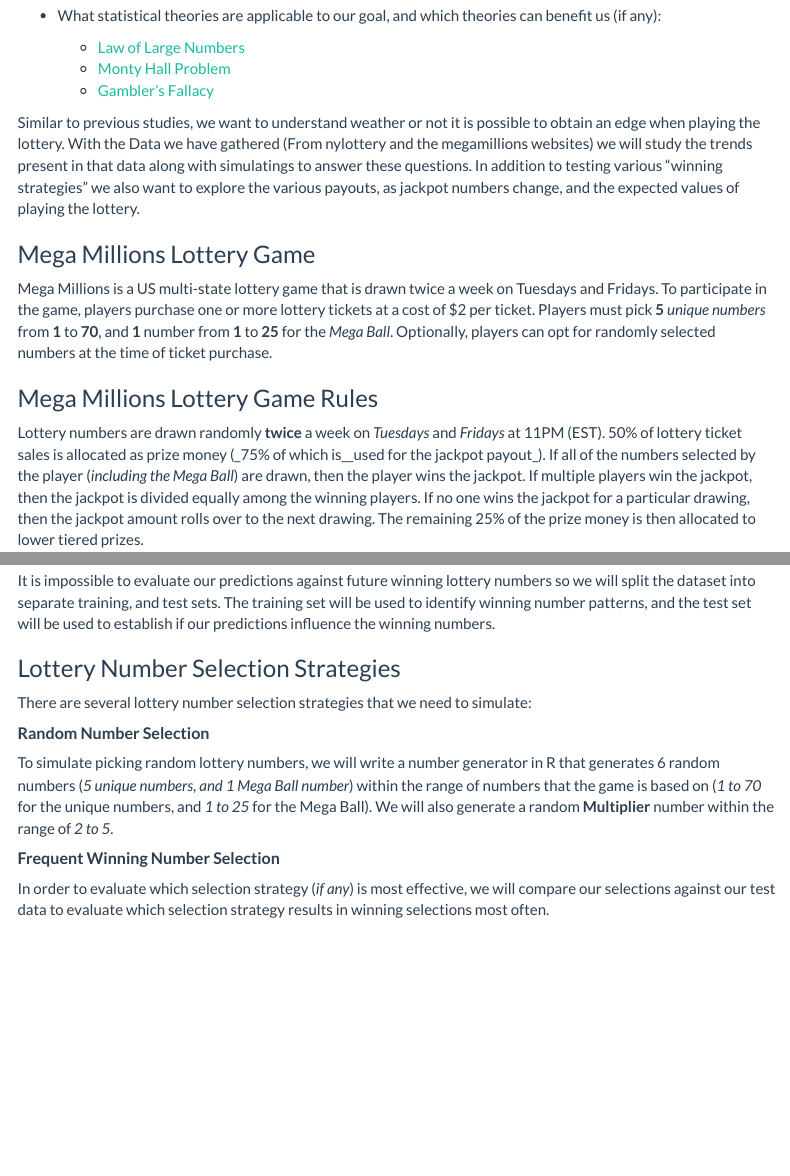
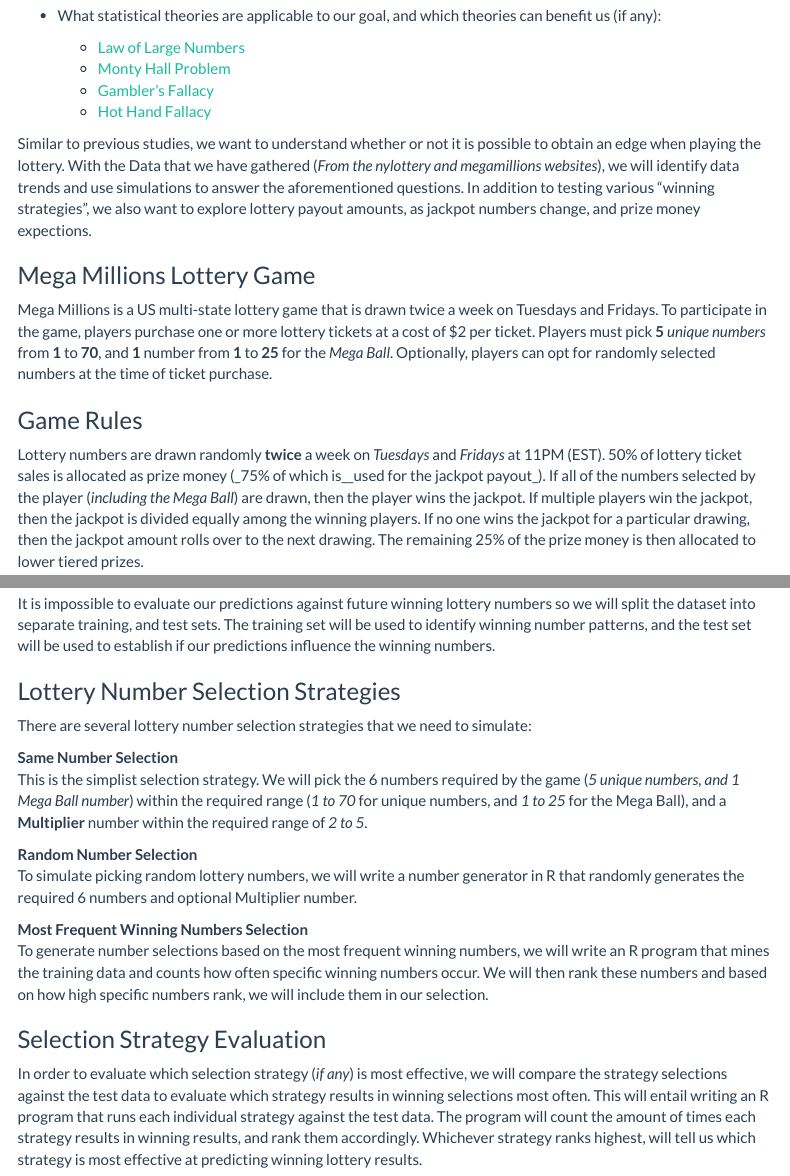
Before and after one commit to stephen-haslett/Data698ResearchProject, an R Markdown document (ProjectProposal/Data698FinalProjectProposal.Rmd): the page in a window 1100 px wide, from 620 px down, and a second part further down, joined at a grey line. Rendered offline with R 4.5, knitr and Pandoc, with nearby package versions; menus at the side of the page are left out.

Commit message:
Adding evaluation section

```diff
--- a/ProjectProposal/Data698FinalProjectProposal.Rmd
+++ b/ProjectProposal/Data698FinalProjectProposal.Rmd
@@ -37,14 +37,15 @@
 - How do winning numbers correlate to payout amounts?
 
 - What statistical theories are applicable to our goal, and which theories can benefit us (if any):
+
     - [Law of Large Numbers](https://en.wikipedia.org/wiki/Law_of_large_numbers)
     - [Monty Hall Problem](https://en.wikipedia.org/wiki/Monty_Hall_problem)
     - [Gambler's Fallacy](https://en.wikipedia.org/wiki/Gambler%27s_fallacy)
+    - [Hot Hand Fallacy](https://www.investopedia.com/terms/h/hot-hand.asp#:~:text=The%20hot%20hand%20fallacy%20is,rolled%20it%20in%20the%20past)
 
-Similar to previous studies, we want to understand weather or not it is possible to obtain an edge when playing the lottery.
-With the Data we have gathered (From nylottery and the megamillions websites) we will study the trends present in that data along with simulatings to answer these questions.
-In addition to testing various "winning strategies" we also want to explore the various payouts, as jackpot numbers change, and the expected values of playing the lottery.
-
+Similar to previous studies, we want to understand whether or not it is possible to obtain an edge when playing the lottery. With the Data that we have gathered
+(_From the nylottery and megamillions websites_), we will identify data trends and use simulations to answer the aforementioned questions. In addition to testing various "winning strategies",
+we also want to explore lottery payout amounts, as jackpot numbers change, and prize money expections.
 
 ### Mega Millions Lottery Game
 
@@ -53,7 +54,7 @@
 Players must pick **5** _unique numbers_ from **1** to **70**, and **1** number from **1** to **25** for the _Mega Ball_.
 Optionally, players can opt for randomly selected numbers at the time of ticket purchase.
 
-### Mega Millions Lottery Game Rules
+### Game Rules
 
 Lottery numbers are drawn randomly **twice** a week on _Tuesdays_ and _Fridays_ at 11PM (EST).
 50% of lottery ticket sales is allocated as prize money (_75% of which is__used for the jackpot payout_).
@@ -120,15 +121,18 @@
 
 ### Lottery Number Selection Strategies
 
-There are several lottery number selection strategies that we need to simulate:
+There are several lottery number selection strategies that we need to simulate:\
 
-##### **Random Number Selection**
+**Same Number Selection**\
+This is the simplist selection strategy. We will pick the 6 numbers required by the game (_5 unique numbers, and 1 Mega Ball number_) within the required range
+(_1 to 70_ for unique numbers, and _1 to 25_ for the Mega Ball), and a **Multiplier** number within the required range of _2 to 5_.
 
-To simulate picking random lottery numbers, we will write a number generator in R that generates 6 random numbers (_5 unique numbers, and 1 Mega Ball number_)
-within the range of numbers that the game is based on (_1 to 70_ for the unique numbers, and _1 to 25_ for the Mega Ball).
-We will also generate a random **Multiplier** number within the range of _2 to 5_.
+**Random Number Selection**\
+To simulate picking random lottery numbers, we will write a number generator in R that randomly generates the required 6 numbers and optional Multiplier number.
 
-##### **Frequent Winning Number Selection**
+**Most Frequent Winning Numbers Selection**\
+To generate number selections based on the most frequent winning numbers, we will write an R program that mines the training data and counts how often specific winning numbers occur. We will then rank these numbers and based on how high specific numbers rank, we will include them in our selection.
 
-In order to evaluate which selection strategy (_if any_) is most effective,
-we will compare our selections against our test data to evaluate which selection strategy results in winning selections most often.
+### Selection Strategy Evaluation
+
+In order to evaluate which selection strategy (_if any_) is most effective, we will compare the strategy selections against the test data to evaluate which strategy results in winning selections most often. This will entail writing an R program that runs each individual strategy against the test data. The program will count the amount of times each strategy results in winning results, and rank them accordingly. Whichever strategy ranks highest, will tell us which strategy is most effective at predicting winning lottery results.
```
Also changed, not shown: ProjectProposal/Data698FinalProjectProposal.Rmd (4 more changed lines).
